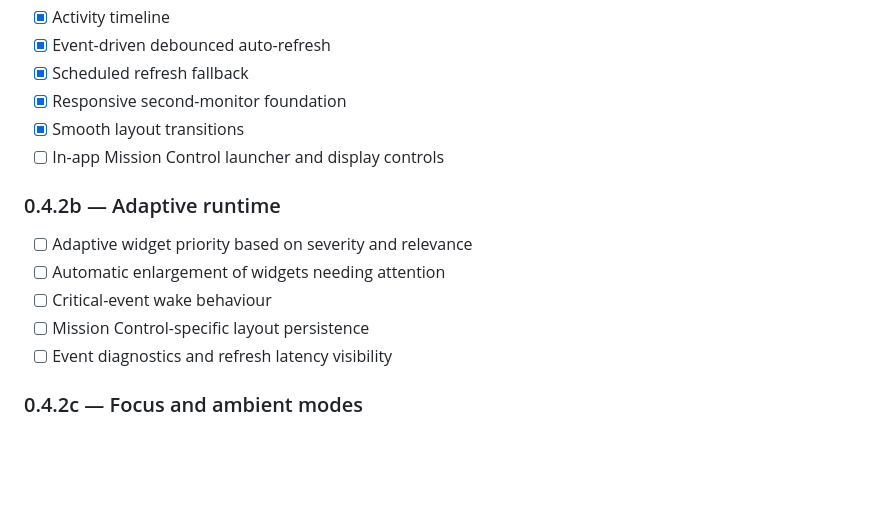
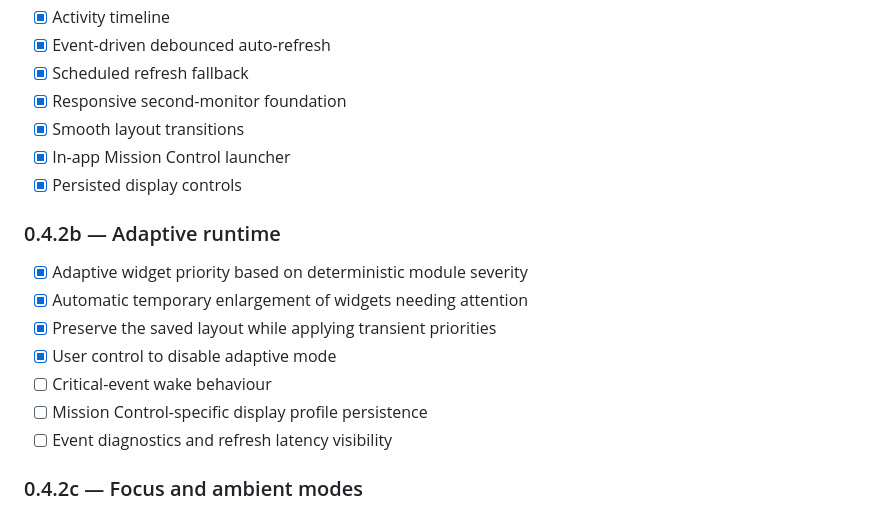
Before and after one commit to bradmairs/SirisOS, a Markdown page: docs/roadmap.md, the part around the change. Drawn GitHub-style; blank space fills up the shorter version.

Commit message:
Update adaptive Mission Control roadmap

```diff
--- a/docs/roadmap.md
+++ b/docs/roadmap.md
@@ -35,14 +35,17 @@ Build the dedicated `/mission` Situation Room using SirisCore services.
 - [x] Scheduled refresh fallback
 - [x] Responsive second-monitor foundation
 - [x] Smooth layout transitions
-- [ ] In-app Mission Control launcher and display controls
+- [x] In-app Mission Control launcher
+- [x] Persisted display controls
 
 ### 0.4.2b — Adaptive runtime
 
-- [ ] Adaptive widget priority based on severity and relevance
-- [ ] Automatic enlargement of widgets needing attention
+- [x] Adaptive widget priority based on deterministic module severity
+- [x] Automatic temporary enlargement of widgets needing attention
+- [x] Preserve the saved layout while applying transient priorities
+- [x] User control to disable adaptive mode
 - [ ] Critical-event wake behaviour
-- [ ] Mission Control-specific layout persistence
+- [ ] Mission Control-specific display profile persistence
 - [ ] Event diagnostics and refresh latency visibility
 
 ### 0.4.2c — Focus and ambient modes
```
